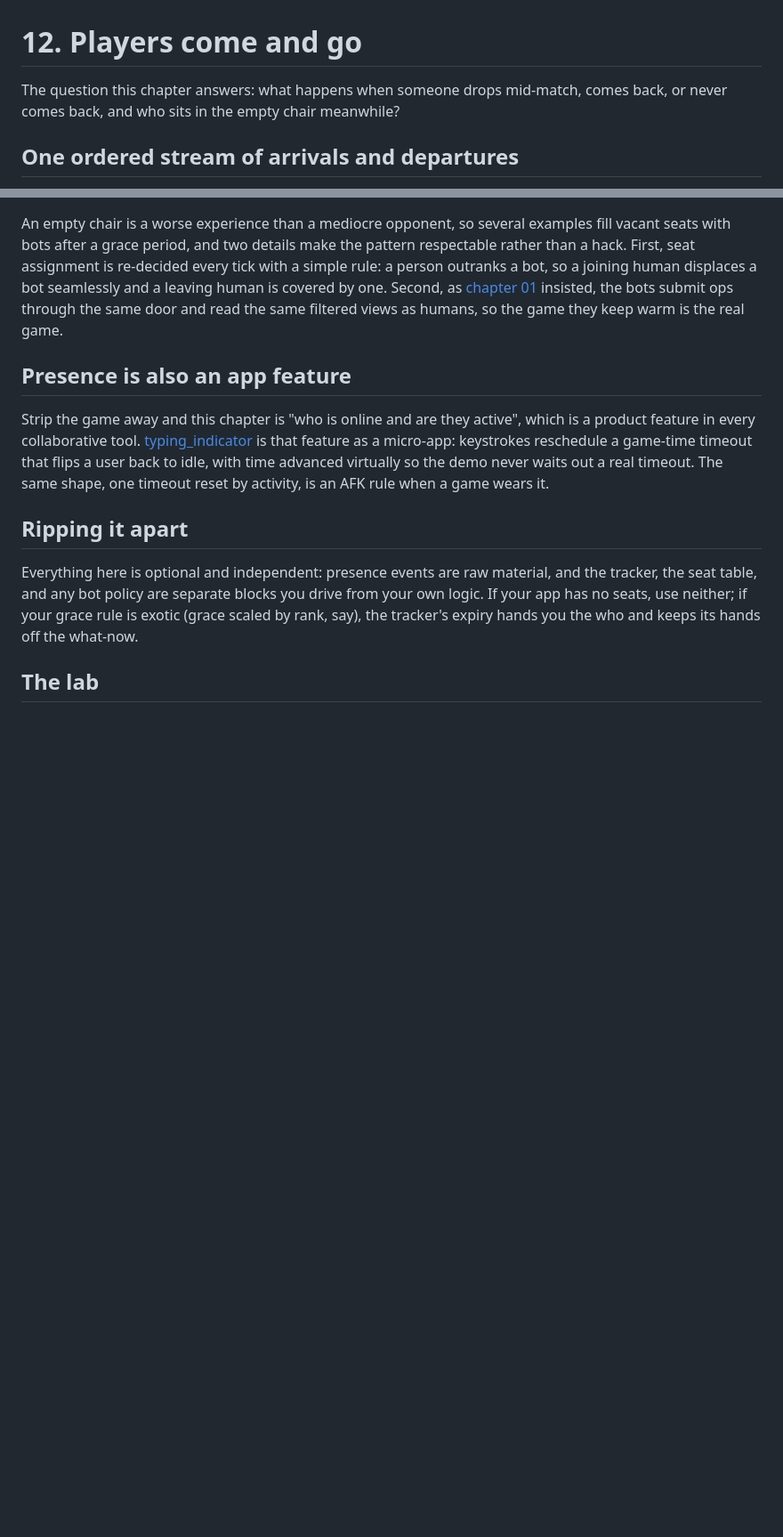
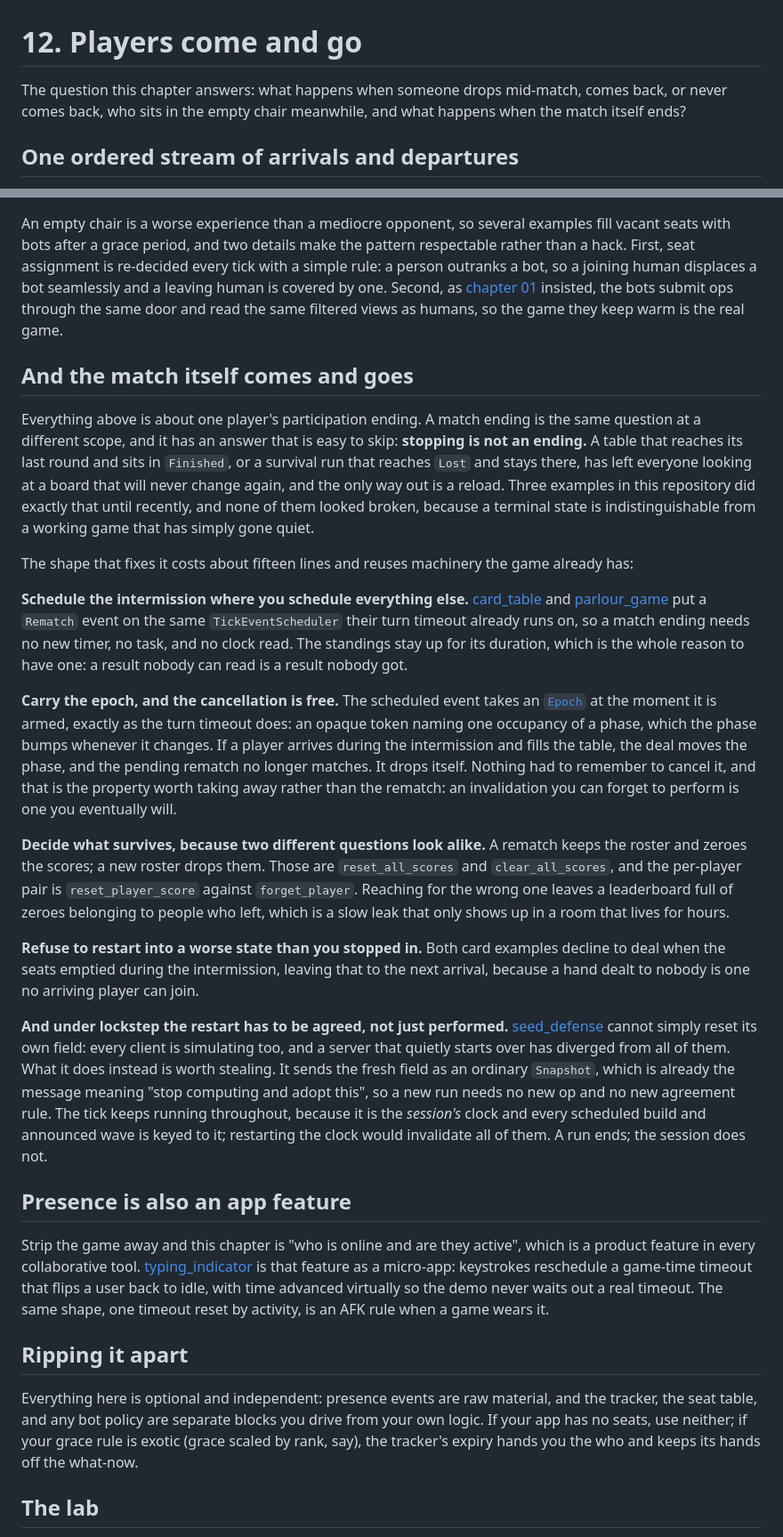
Before and after one commit to excsn/plaza, a Markdown page: docs/guide/12-players-come-and-go.md, 2 parts joined by grey strips. Shown at 89% size. Drawn GitHub-style; blank space fills up the shorter version.

Commit message:
Cover the match ending and starting again in the guide

```diff
--- a/docs/guide/12-players-come-and-go.md
+++ b/docs/guide/12-players-come-and-go.md
@@ -1,6 +1,6 @@
 # 12. Players come and go
 
-The question this chapter answers: what happens when someone drops mid-match, comes back, or never comes back, and who sits in the empty chair meanwhile?
+The question this chapter answers: what happens when someone drops mid-match, comes back, or never comes back, who sits in the empty chair meanwhile, and what happens when the match itself ends?
 
 ## One ordered stream of arrivals and departures
 
@@ -24,6 +24,22 @@ Whether a *kicked* player's seat survives is a different question from a dropped
 
 An empty chair is a worse experience than a mediocre opponent, so several examples fill vacant seats with bots after a grace period, and two details make the pattern respectable rather than a hack. First, seat assignment is re-decided every tick with a simple rule: a person outranks a bot, so a joining human displaces a bot seamlessly and a leaving human is covered by one. Second, as [chapter 01](01-one-loop-one-truth.md) insisted, the bots submit ops through the same door and read the same filtered views as humans, so the game they keep warm is the real game.
 
+## And the match itself comes and goes
+
+Everything above is about one player's participation ending. A match ending is the same question at a different scope, and it has an answer that is easy to skip: **stopping is not an ending.** A table that reaches its last round and sits in `Finished`, or a survival run that reaches `Lost` and stays there, has left everyone looking at a board that will never change again, and the only way out is a reload. Three examples in this repository did exactly that until recently, and none of them looked broken, because a terminal state is indistinguishable from a working game that has simply gone quiet.
+
+The shape that fixes it costs about fifteen lines and reuses machinery the game already has:
+
+**Schedule the intermission where you schedule everything else.** [card_table](../../examples/card_table/) and [parlour_game](../../examples/parlour_game/) put a `Rematch` event on the same `TickEventScheduler` their turn timeout already runs on, so a match ending needs no new timer, no task, and no clock read. The standings stay up for its duration, which is the whole reason to have one: a result nobody can read is a result nobody got.
+
+**Carry the epoch, and the cancellation is free.** The scheduled event takes an [`Epoch`](../../core/API_REFERENCE.md) at the moment it is armed, exactly as the turn timeout does: an opaque token naming one occupancy of a phase, which the phase bumps whenever it changes. If a player arrives during the intermission and fills the table, the deal moves the phase, and the pending rematch no longer matches. It drops itself. Nothing had to remember to cancel it, and that is the property worth taking away rather than the rematch: an invalidation you can forget to perform is one you eventually will.
+
+**Decide what survives, because two different questions look alike.** A rematch keeps the roster and zeroes the scores; a new roster drops them. Those are `reset_all_scores` and `clear_all_scores`, and the per-player pair is `reset_player_score` against `forget_player`. Reaching for the wrong one leaves a leaderboard full of zeroes belonging to people who left, which is a slow leak that only shows up in a room that lives for hours.
+
+**Refuse to restart into a worse state than you stopped in.** Both card examples decline to deal when the seats emptied during the intermission, leaving that to the next arrival, because a hand dealt to nobody is one no arriving player can join.
+
+**And under lockstep the restart has to be agreed, not just performed.** [seed_defense](../../examples/seed_defense/) cannot simply reset its own field: every client is simulating too, and a server that quietly starts over has diverged from all of them. What it does instead is worth stealing. It sends the fresh field as an ordinary `Snapshot`, which is already the message meaning "stop computing and adopt this", so a new run needs no new op and no new agreement rule. The tick keeps running throughout, because it is the *session's* clock and every scheduled build and announced wave is keyed to it; restarting the clock would invalidate all of them. A run ends; the session does not.
+
 ## Presence is also an app feature
 
 Strip the game away and this chapter is "who is online and are they active", which is a product feature in every collaborative tool. [typing_indicator](../../examples/typing_indicator/) is that feature as a micro-app: keystrokes reschedule a game-time timeout that flips a user back to idle, with time advanced virtually so the demo never waits out a real timeout. The same shape, one timeout reset by activity, is an AFK rule when a game wears it.
```
Also changed, not shown: other parts of docs/guide/12-players-come-and-go.md (+1 -1 lines), docs/guide/41-rooms-lobbies-and-travel.md (+3 -1 lines).
